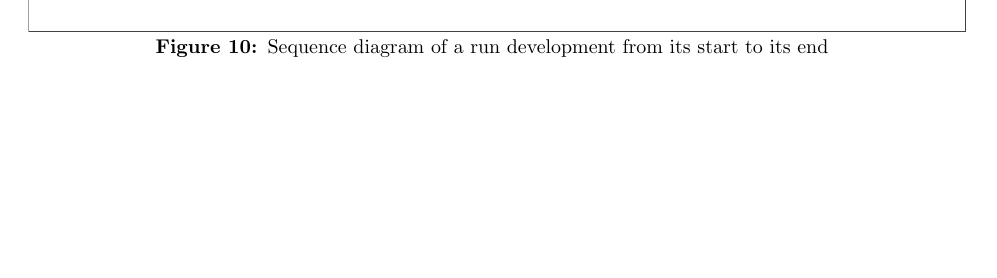
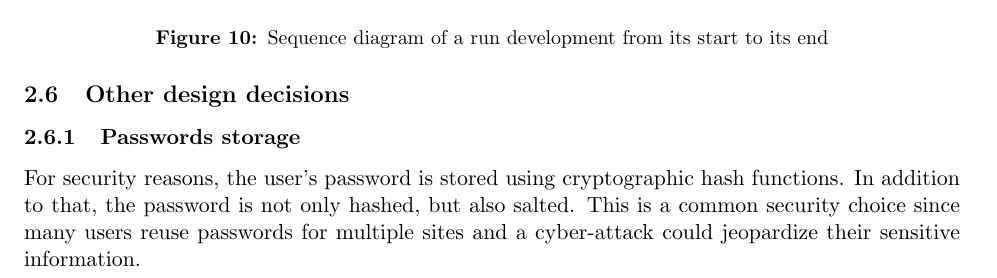
Before and after one commit to Wolverick1996/ConchettoCoronaCrivellin, a LaTeX document (DD/main.tex, which reads DD/sections/architectural_design.tex): part of page 16 of 21, cut so that both start at the same text, the shorter picture padded with empty space. Compiled offline with pdfLaTeX.

Commit message:
Subsection 2.8 done, other minor changes

```diff
--- a/DD/sections/architectural_design.tex
+++ b/DD/sections/architectural_design.tex
@@ -156,6 +160,11 @@ The physical deployment of the system is done on 3 layers:
 
 \begin{center}
 \includegraphics[scale=0.4]{sections/diagrams/run_development}
+\newline
 \captionof{figure}{Sequence diagram of a run development from its start to its end}
 \end{center}
+
+\subsection{Other design decisions}
+\subsubsection{Passwords storage}
+For security reasons, the user’s password is stored using cryptographic hash functions. In addition to that, the password is not only hashed, but also salted. This is a common security choice since many users reuse passwords for multiple sites and a cyber-attack could jeopardize their sensitive information.
 %\end{document}
```
Also changed, not shown: DD/sections/diagrams/deployment.png, DD/sections/architectural_design.tex (4 more changed lines), 1 other file.
